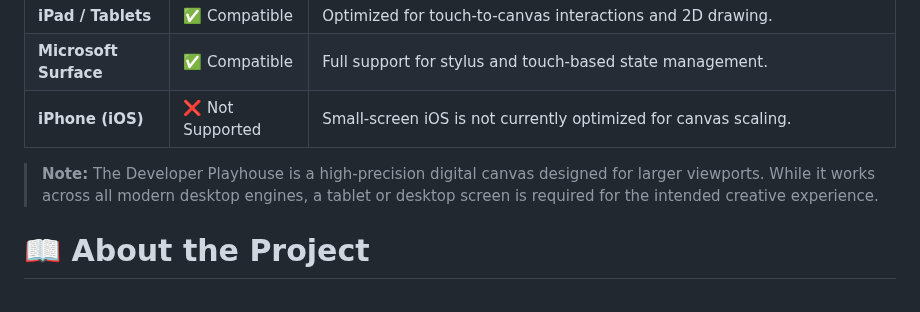
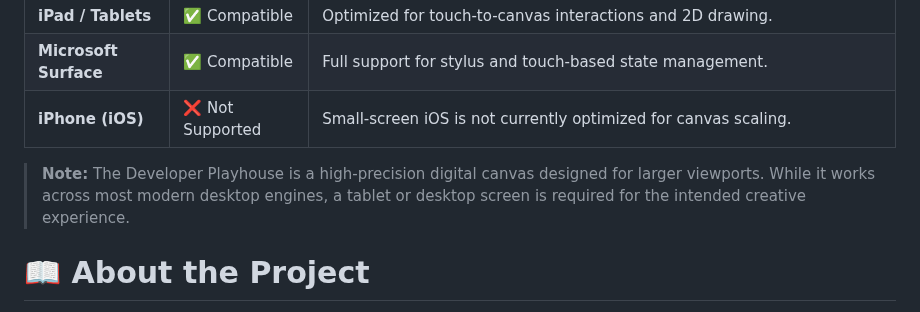
Before and after one commit to jdbostonbu-ops/DeveloperPlayhouse, a Markdown page: README.md, the part around the change. Rendered like a GitHub page.

```diff
--- a/README.md
+++ b/README.md
@@ -27,7 +27,7 @@ I stumbled upon this JS design while learning about the `anchor element` and usi
 | **Microsoft Surface** | ✅ Compatible | Full support for stylus and touch-based state management. |
 | **iPhone (iOS)** | ❌ Not Supported | Small-screen iOS is not currently optimized for canvas scaling. |
 
-> **Note:** The Developer Playhouse is a high-precision digital canvas designed for larger viewports. While it works across all modern desktop engines, a tablet or desktop screen is required for the intended creative experience.
+> **Note:** The Developer Playhouse is a high-precision digital canvas designed for larger viewports. While it works across most modern desktop engines, a tablet or desktop screen is required for the intended creative experience.
 
 # 📖 About the Project
 The Playhouse is a space to express yourself through code and color. It serves as a bridge between learning and doing:
```
